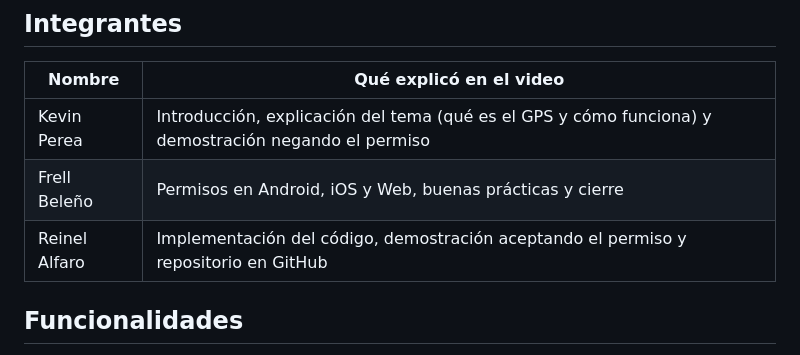
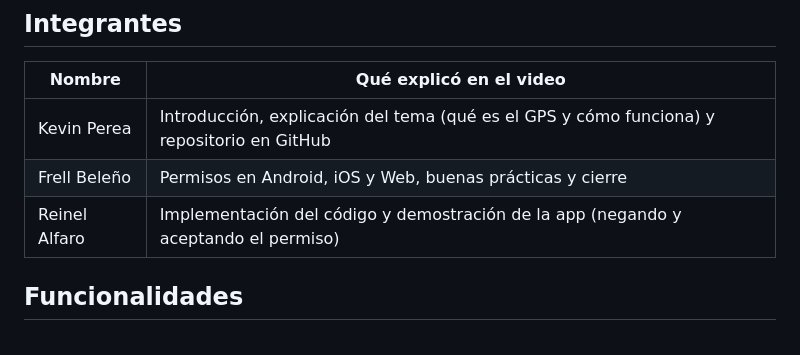
Before and after one commit to Reinel-ing/gps_mapas_grupo3, a Markdown page: README.md, the part around the change. Rendered like a GitHub page.

Commit message:
Actualizar integrantes

```diff
--- a/README.md
+++ b/README.md
@@ -10,9 +10,9 @@ La app obtiene la ubicación del dispositivo con [`geolocator`](https://pub.dev/
 
 | Nombre | Qué explicó en el video |
 |---|---|
-| Kevin Perea | Introducción, explicación del tema (qué es el GPS y cómo funciona) y demostración negando el permiso |
+| Kevin Perea | Introducción, explicación del tema (qué es el GPS y cómo funciona) y repositorio en GitHub |
 | Frell Beleño | Permisos en Android, iOS y Web, buenas prácticas y cierre |
-| Reinel Alfaro | Implementación del código, demostración aceptando el permiso y repositorio en GitHub |
+| Reinel Alfaro | Implementación del código y demostración de la app (negando y aceptando el permiso) |
 
 ## Funcionalidades
 
```
